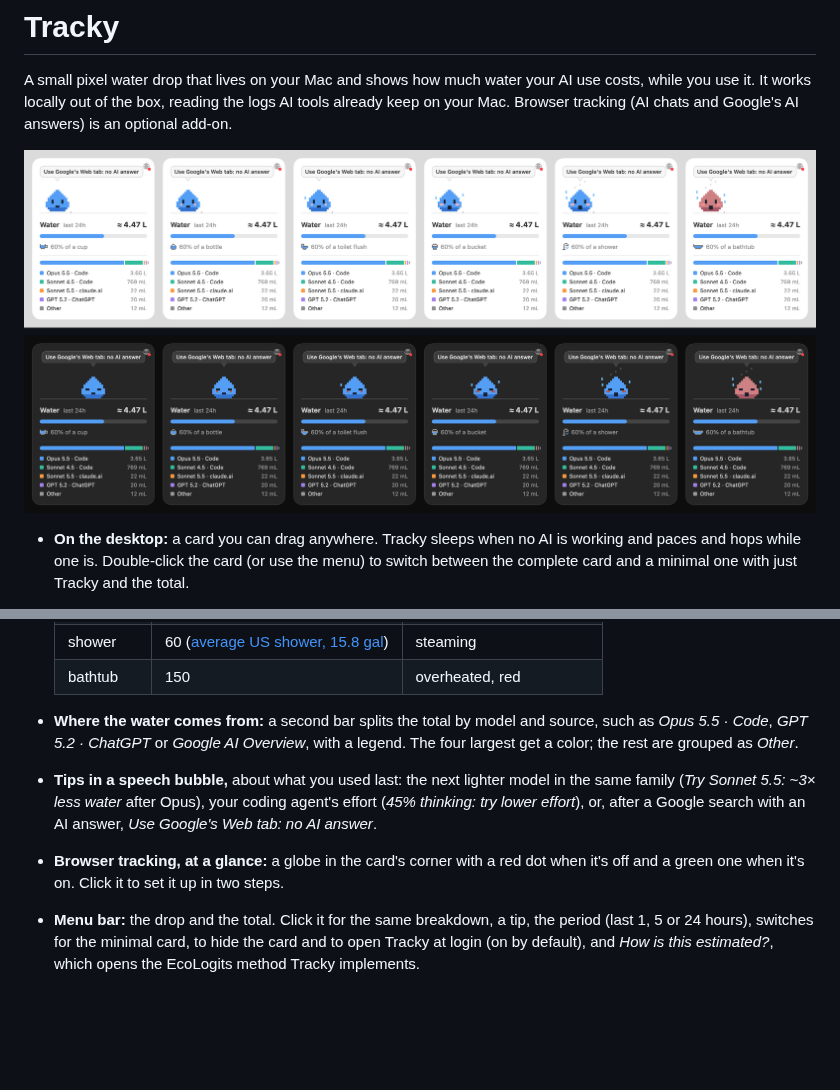
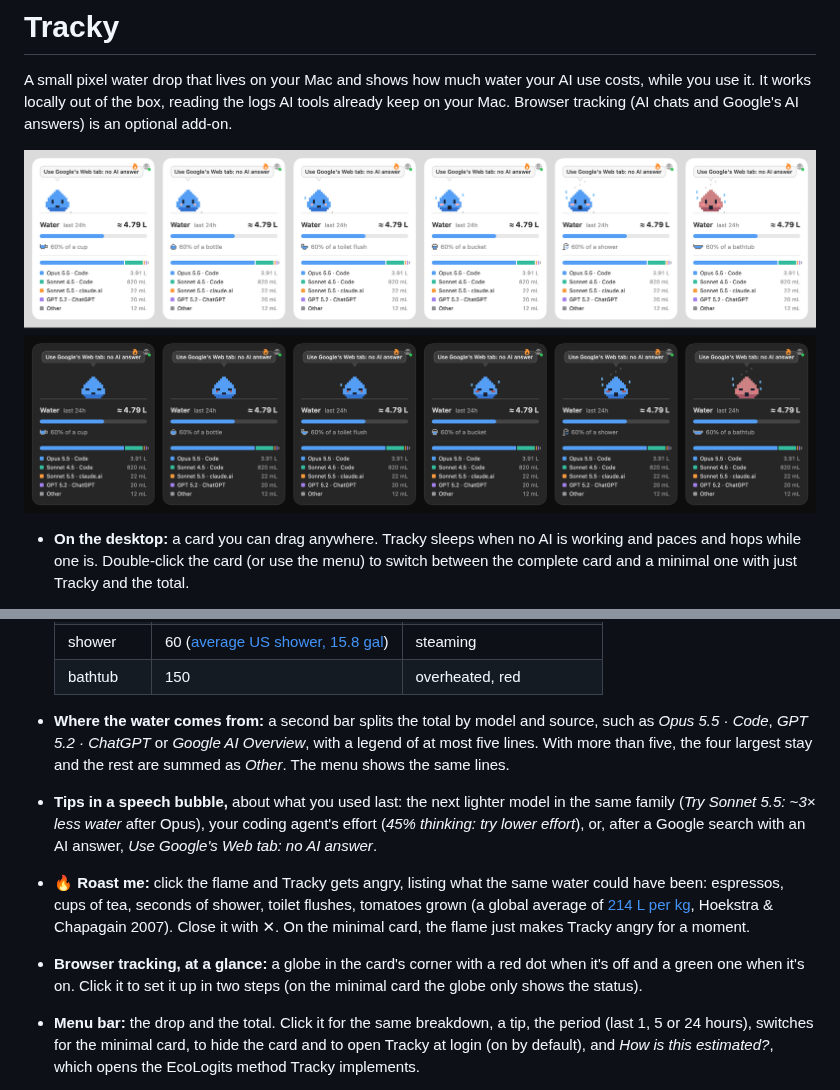
Before and after one commit to andreagemelli/tracky, a Markdown page: README.md, 2 parts joined by grey strips. Rendered like a GitHub page; pictures changed too: docs/preview.png; blank space fills up the shorter version.

```diff
--- a/README.md
+++ b/README.md
@@ -16,9 +16,10 @@ A small pixel water drop that lives on your Mac and shows how much water your AI
   | shower | 60 ([average US shower, 15.8 gal](https://home-water-works.org/indoor-use/showers)) | steaming |
   | bathtub | 150 | overheated, red |
 
-- **Where the water comes from:** a second bar splits the total by model and source, such as *Opus 5.5 · Code*, *GPT 5.2 · ChatGPT* or *Google AI Overview*, with a legend. The four largest get a color; the rest are grouped as *Other*.
+- **Where the water comes from:** a second bar splits the total by model and source, such as *Opus 5.5 · Code*, *GPT 5.2 · ChatGPT* or *Google AI Overview*, with a legend of at most five lines. With more than five, the four largest stay and the rest are summed as *Other*. The menu shows the same lines.
 - **Tips in a speech bubble,** about what you used last: the next lighter model in the same family (*Try Sonnet 5.5: ~3× less water* after Opus), your coding agent's effort (*45% thinking: try lower effort*), or, after a Google search with an AI answer, *Use Google's Web tab: no AI answer*.
-- **Browser tracking, at a glance:** a globe in the card's corner with a red dot when it's off and a green one when it's on. Click it to set it up in two steps.
+- **🔥 Roast me:** click the flame and Tracky gets angry, listing what the same water could have been: espressos, cups of tea, seconds of shower, toilet flushes, tomatoes grown (a global average of [214 L per kg](https://www.enel.com/learning-hub/environment/water-footprint), Hoekstra & Chapagain 2007). Close it with ✕. On the minimal card, the flame just makes Tracky angry for a moment.
+- **Browser tracking, at a glance:** a globe in the card's corner with a red dot when it's off and a green one when it's on. Click it to set it up in two steps (on the minimal card the globe only shows the status).
 - **Menu bar:** the drop and the total. Click it for the same breakdown, a tip, the period (last 1, 5 or 24 hours), switches for the minimal card, to hide the card and to open Tracky at login (on by default), and *How is this estimated?*, which opens the EcoLogits method Tracky implements.
 
 Everything stays on your Mac. Tracky records only which model ran, when, and how many tokens it produced. It never stores prompts or replies, needs no macOS permissions and makes no network calls.
```
Also changed, not shown: 1 other file.
